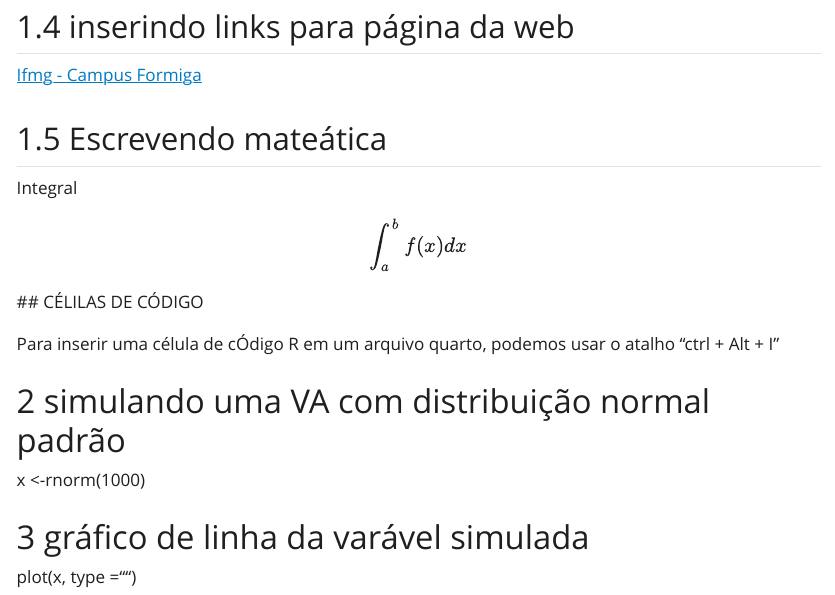
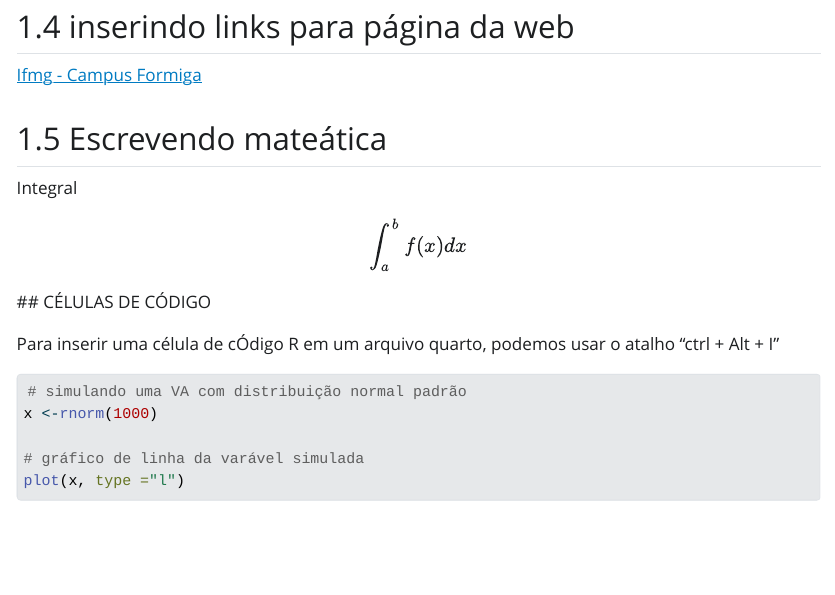
Before and after one commit to RafaRSSTUDI/-rafaellacandelaria_icd2025_projeto-, a Quarto document (relatorios/testes/01-teste.qmd): the page in a window 1100 px wide, from 810 px down. The pictures show the output file relatorios/testes/01-teste.html that the author committed with the source, opened offline; Quarto's library style sheets are replaced by a plain one without menus.

Commit message:
atualizações da aula 6

````diff
--- a/relatorios/testes/01-teste.qmd
+++ b/relatorios/testes/01-teste.qmd
@@ -43,7 +43,7 @@ Integral
 $$
 \int_{a}^{b} f(x) dx
 $$
-## CÉLILAS DE CÓDIGO
+## CÉLULAS DE CÓDIGO
 
 Para inserir uma célula de cÓdigo R em um arquivo quarto, podemos usar o atalho "ctrl + Alt + I"
 
@@ -52,4 +52,5 @@ Para inserir uma célula de cÓdigo R em um arquivo quarto, podemos usar o atalh
 x <-rnorm(1000)
 
 # gráfico de linha da varável simulada
-plot(x, type ="")
+plot(x, type ="l")
+```
````
Also changed, not shown: relatorios/01-relatorio/01-relatorio-html.qmd (+2 -1 lines), relatorios/01-relatorio/01-relatorio-html.html, relatorios/testes/01-teste.html, relatorios/testes/01-teste_files/figure-html/unnamed-chunk-1-1.png (added).
